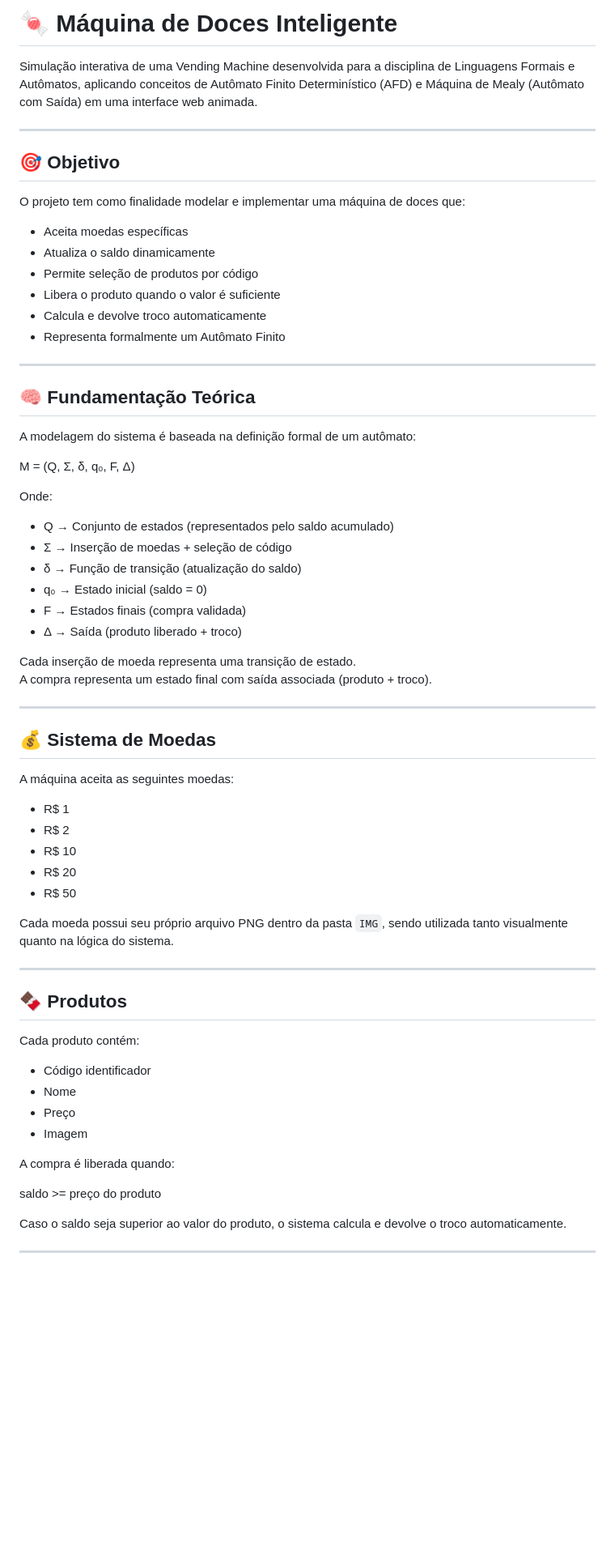
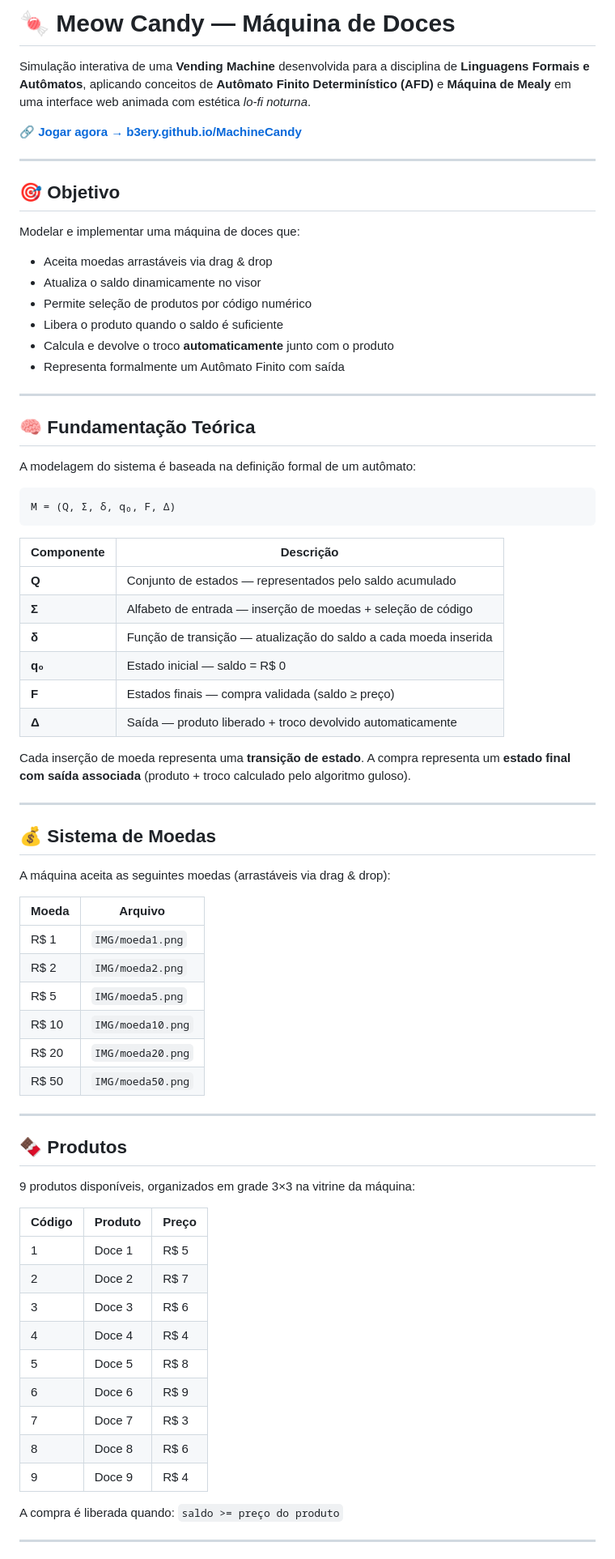
Before and after one commit to b3ery/MachineCandy, a Markdown page: README.md, the part around one of its changes. Shown at 81% size. Drawn GitHub-style; blank space fills up the shorter version.

````diff
--- a/README.md
+++ b/README.md
@@ -1,19 +1,21 @@
-# 🍬 Máquina de Doces Inteligente
+# 🍬 Meow Candy — Máquina de Doces
 
-Simulação interativa de uma Vending Machine desenvolvida para a disciplina de Linguagens Formais e Autômatos, aplicando conceitos de Autômato Finito Determinístico (AFD) e Máquina de Mealy (Autômato com Saída) em uma interface web animada.
+Simulação interativa de uma **Vending Machine** desenvolvida para a disciplina de **Linguagens Formais e Autômatos**, aplicando conceitos de **Autômato Finito Determinístico (AFD)** e **Máquina de Mealy** em uma interface web animada com estética *lo-fi noturna*.
+
+🔗 **[Jogar agora → b3ery.github.io/MachineCandy](https://b3ery.github.io/MachineCandy/)**
 
 ---
 
 ## 🎯 Objetivo
 
-O projeto tem como finalidade modelar e implementar uma máquina de doces que:
+Modelar e implementar uma máquina de doces que:
 
-- Aceita moedas específicas
-- Atualiza o saldo dinamicamente
-- Permite seleção de produtos por código
-- Libera o produto quando o valor é suficiente
-- Calcula e devolve troco automaticamente
-- Representa formalmente um Autômato Finito
+- Aceita moedas arrastáveis via drag & drop
+- Atualiza o saldo dinamicamente no visor
+- Permite seleção de produtos por código numérico
+- Libera o produto quando o saldo é suficiente
+- Calcula e devolve o troco **automaticamente** junto com o produto
+- Representa formalmente um Autômato Finito com saída
 
 ---
 
@@ -21,50 +23,55 @@ O projeto tem como finalidade modelar e implementar uma máquina de doces que:
 
 A modelagem do sistema é baseada na definição formal de um autômato:
 
+```
 M = (Q, Σ, δ, q₀, F, Δ)
+```
 
-Onde:
+| Componente | Descrição |
+|---|---|
+| **Q** | Conjunto de estados — representados pelo saldo acumulado |
+| **Σ** | Alfabeto de entrada — inserção de moedas + seleção de código |
+| **δ** | Função de transição — atualização do saldo a cada moeda inserida |
+| **q₀** | Estado inicial — saldo = R$ 0 |
+| **F** | Estados finais — compra validada (saldo ≥ preço) |
+| **Δ** | Saída — produto liberado + troco devolvido automaticamente |
 
-- Q → Conjunto de estados (representados pelo saldo acumulado)
-- Σ → Inserção de moedas + seleção de código
-- δ → Função de transição (atualização do saldo)
-- q₀ → Estado inicial (saldo = 0)
-- F → Estados finais (compra validada)
-- Δ → Saída (produto liberado + troco)
-
-Cada inserção de moeda representa uma transição de estado.
-A compra representa um estado final com saída associada (produto + troco).
+Cada inserção de moeda representa uma **transição de estado**. A compra representa um **estado final com saída associada** (produto + troco calculado pelo algoritmo guloso).
 
 ---
 
 ## 💰 Sistema de Moedas
 
-A máquina aceita as seguintes moedas:
+A máquina aceita as seguintes moedas (arrastáveis via drag & drop):
 
-- R$ 1
-- R$ 2
-- R$ 10
-- R$ 20
-- R$ 50
-
-Cada moeda possui seu próprio arquivo PNG dentro da pasta `IMG`, sendo utilizada tanto visualmente quanto na lógica do sistema.
+| Moeda | Arquivo |
+|---|---|
+| R$ 1 | `IMG/moeda1.png` |
+| R$ 2 | `IMG/moeda2.png` |
+| R$ 5 | `IMG/moeda5.png` |
+| R$ 10 | `IMG/moeda10.png` |
+| R$ 20 | `IMG/moeda20.png` |
+| R$ 50 | `IMG/moeda50.png` |
 
 ---
 
 ## 🍫 Produtos
 
-Cada produto contém:
+9 produtos disponíveis, organizados em grade 3×3 na vitrine da máquina:
 
-- Código identificador
-- Nome
-- Preço
-- Imagem
+| Código | Produto | Preço |
+|---|---|---|
+| 1 | Doce 1 | R$ 5 |
+| 2 | Doce 2 | R$ 7 |
+| 3 | Doce 3 | R$ 6 |
+| 4 | Doce 4 | R$ 4 |
+| 5 | Doce 5 | R$ 8 |
+| 6 | Doce 6 | R$ 9 |
+| 7 | Doce 7 | R$ 3 |
+| 8 | Doce 8 | R$ 6 |
+| 9 | Doce 9 | R$ 4 |
 
-A compra é liberada quando:
-
-saldo >= preço do produto
-
-Caso o saldo seja superior ao valor do produto, o sistema calcula e devolve o troco automaticamente.
+A compra é liberada quando: `saldo >= preço do produto`
 
 ---
 
````
Also changed, not shown: other parts of README.md (+50 -26 lines).
